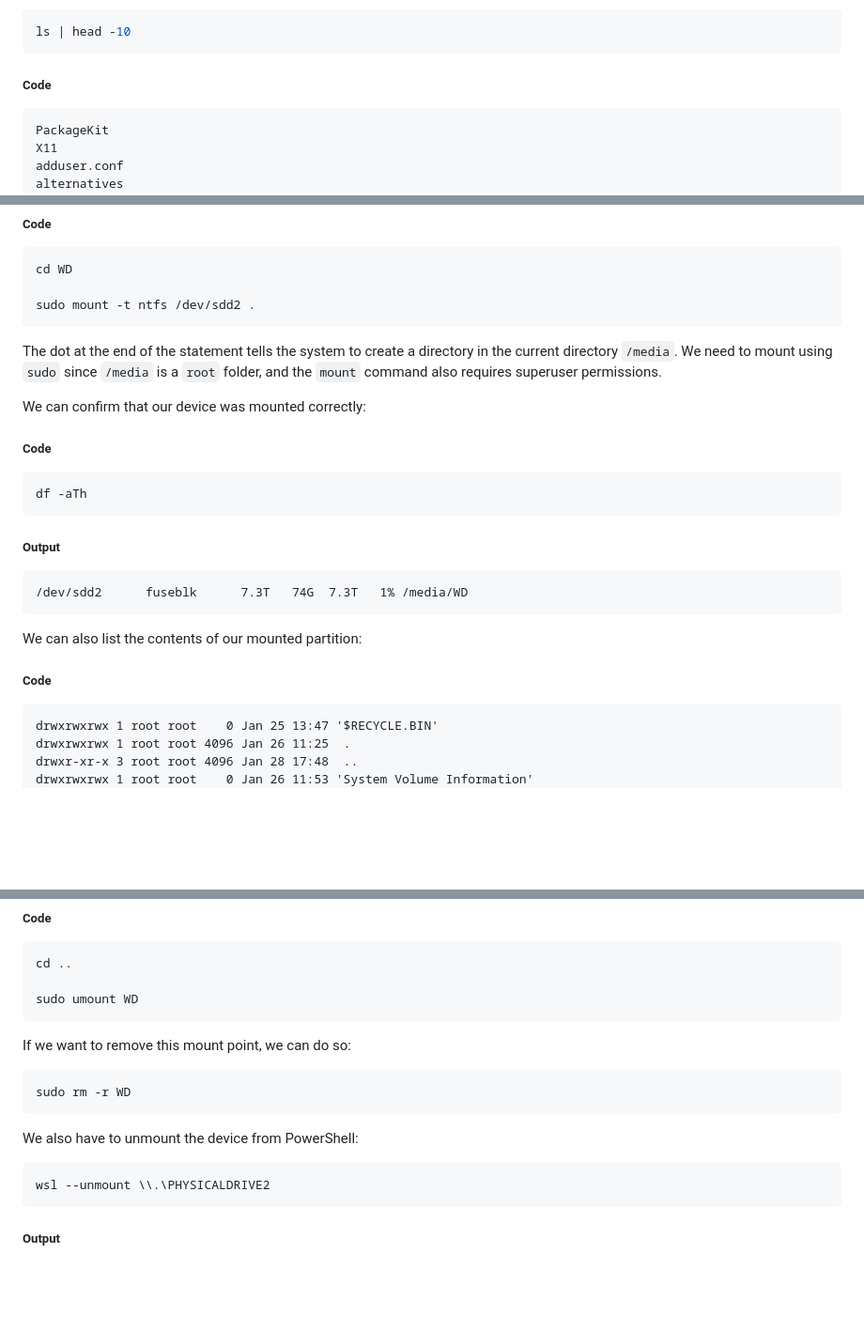
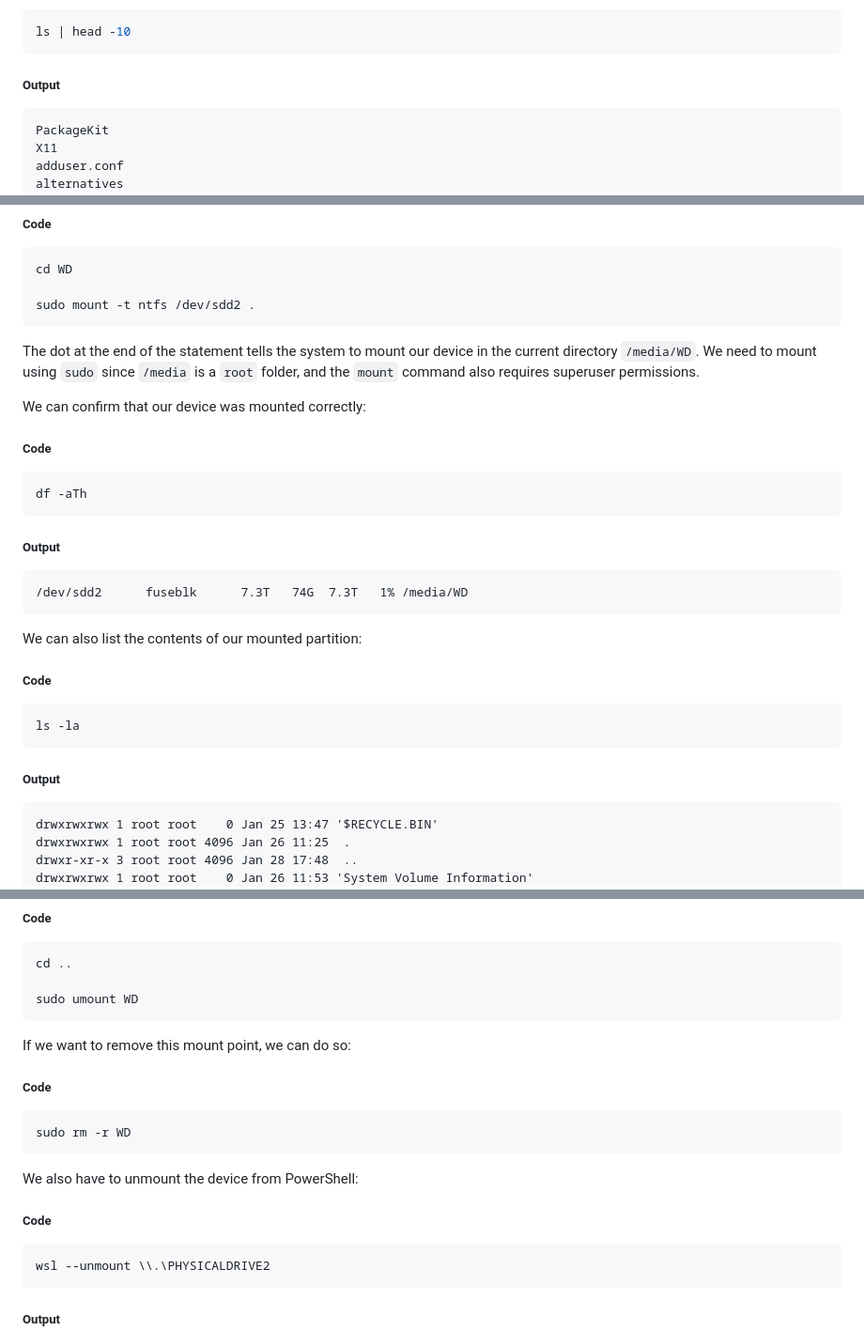
Before and after one commit to sanctum-black/blog, a Markdown page: linux/the-linux-filesystem-explained/the-linux-filesystem-explained.md, 3 parts joined by grey strips. Shown at 94% size. Rendered like a GitHub page; blank space fills up the shorter version.

Commit message:
Performed minor corrections

````diff
--- a/linux/the-linux-filesystem-explained/the-linux-filesystem-explained.md
+++ b/linux/the-linux-filesystem-explained/the-linux-filesystem-explained.md
@@ -390,7 +390,7 @@ We can display the head of the `/etc` directory:
 ls | head -10
 ```
 
-##### **Code**
+##### **Output**
 ```
 PackageKit
 X11
@@ -614,7 +614,7 @@ cd WD
 sudo mount -t ntfs /dev/sdd2 .
 ```
 
-The dot at the end of the statement tells the system to create a directory in the current directory `/media`. We need to mount using `sudo` since `/media` is a `root` folder, and the `mount` command also requires superuser permissions.
+The dot at the end of the statement tells the system to mount our device in the current directory `/media/WD`. We need to mount using `sudo` since `/media` is a `root` folder, and the `mount` command also requires superuser permissions.
 
 We can confirm that our device was mounted correctly:
 
@@ -631,6 +631,11 @@ df -aTh
 We can also list the contents of our mounted partition:
 
 ##### **Code**
+```Bash
+ls -la
+```
+
+##### **Output**
 ```
 drwxrwxrwx 1 root root    0 Jan 25 13:47 '$RECYCLE.BIN'
 drwxrwxrwx 1 root root 4096 Jan 26 11:25  .
@@ -652,11 +657,15 @@ sudo umount WD
 
 If we want to remove this mount point, we can do so:
 
+##### **Code**
+
 ```Bash
 sudo rm -r WD
 ```
 
 We also have to unmount the device from PowerShell:
+
+##### **Code**
 
 ```PowerShell
 wsl --unmount \\.\PHYSICALDRIVE2
````
